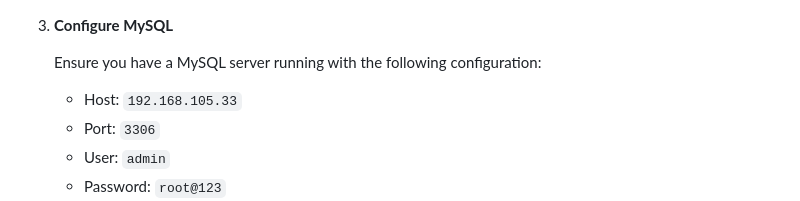
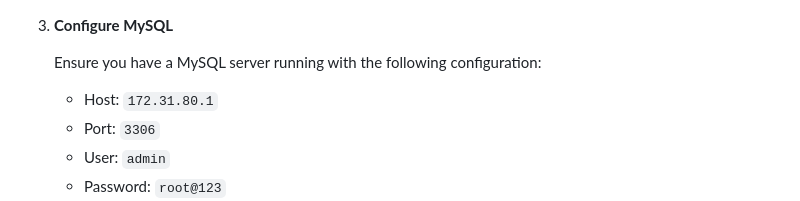
Before and after one commit to SumitPowar33/EPSL-PYTHON-TASK, a Markdown page: README.md, the part around the change. Drawn GitHub-style.

```diff
--- a/README.md
+++ b/README.md
@@ -41,7 +41,7 @@ This project is a simple Flask web application for managing student performance
 
    Ensure you have a MySQL server running with the following configuration:
 
-   - Host: `192.168.105.33`
+   - Host: `172.31.80.1`
    - Port: `3306`
    - User: `admin`
    - Password: `root@123`
```
